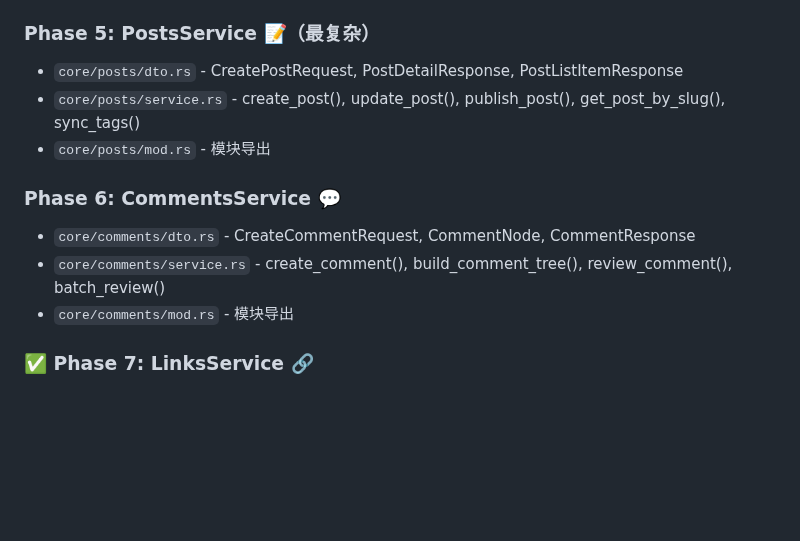
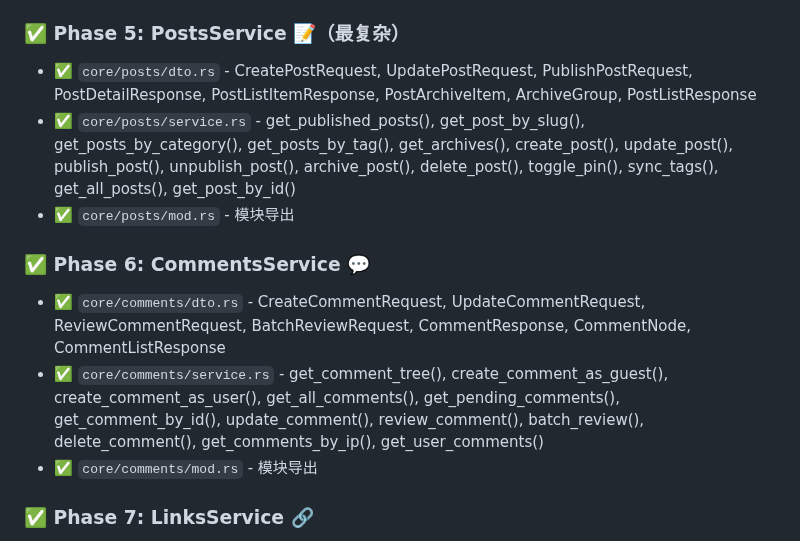
Before and after one commit to Threepan/YukiLog, a Markdown page: yukilog-backend/docs/TODO.md, the part around the change. Rendered like a GitHub page; blank space fills up the shorter version.

Commit message:
更新 PostsService 和 CommentsService 模块，完善 DTO 和服务方法

```diff
--- a/yukilog-backend/docs/TODO.md
+++ b/yukilog-backend/docs/TODO.md
@@ -51,17 +51,17 @@
 - ✅ `core/tags/service.rs` - create_tag(), get_tag_by_id(), get_tag_by_slug(), get_all_tags(), get_all_tags_with_count(), update_tag(), delete_tag(), exists_by_name(), exists_by_slug(), find_or_create_batch()
 - ✅ `core/tags/mod.rs` - 模块导出
 
-### Phase 5: PostsService 📝（最复杂）
+### ✅ Phase 5: PostsService 📝（最复杂）
 
-- `core/posts/dto.rs` - CreatePostRequest, PostDetailResponse, PostListItemResponse
-- `core/posts/service.rs` - create_post(), update_post(), publish_post(), get_post_by_slug(), sync_tags()
-- `core/posts/mod.rs` - 模块导出
+- ✅ `core/posts/dto.rs` - CreatePostRequest, UpdatePostRequest, PublishPostRequest, PostDetailResponse, PostListItemResponse, PostArchiveItem, ArchiveGroup, PostListResponse
+- ✅ `core/posts/service.rs` - get_published_posts(), get_post_by_slug(), get_posts_by_category(), get_posts_by_tag(), get_archives(), create_post(), update_post(), publish_post(), unpublish_post(), archive_post(), delete_post(), toggle_pin(), sync_tags(), get_all_posts(), get_post_by_id()
+- ✅ `core/posts/mod.rs` - 模块导出
 
-### Phase 6: CommentsService 💬
+### ✅ Phase 6: CommentsService 💬
 
-- `core/comments/dto.rs` - CreateCommentRequest, CommentNode, CommentResponse
-- `core/comments/service.rs` - create_comment(), build_comment_tree(), review_comment(), batch_review()
-- `core/comments/mod.rs` - 模块导出
+- ✅ `core/comments/dto.rs` - CreateCommentRequest, UpdateCommentRequest, ReviewCommentRequest, BatchReviewRequest, CommentResponse, CommentNode, CommentListResponse
+- ✅ `core/comments/service.rs` - get_comment_tree(), create_comment_as_guest(), create_comment_as_user(), get_all_comments(), get_pending_comments(), get_comment_by_id(), update_comment(), review_comment(), batch_review(), delete_comment(), get_comments_by_ip(), get_user_comments()
+- ✅ `core/comments/mod.rs` - 模块导出
 
 ### ✅ Phase 7: LinksService 🔗
 
```
